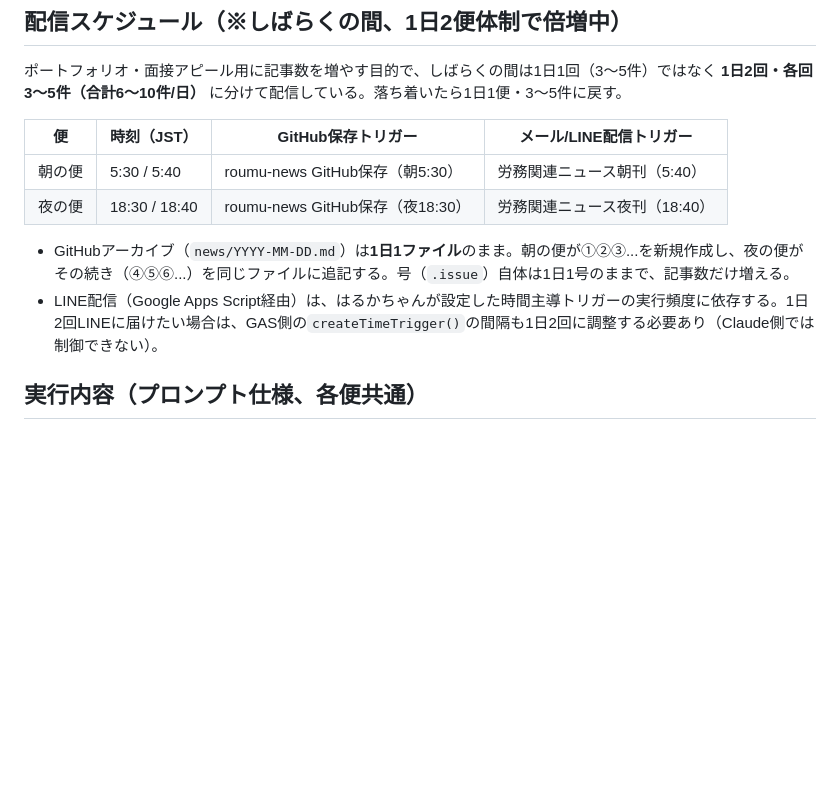
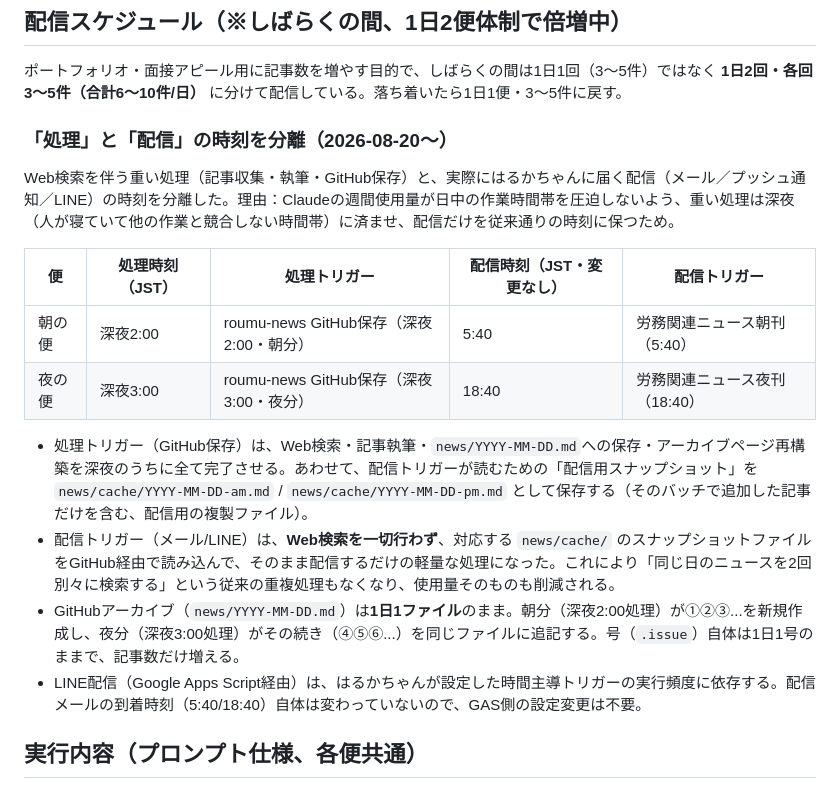
Before and after one commit to harubaru74-collab/roumu-news, a Markdown page: ROUTINE.md, the part around the change. Rendered like a GitHub page; blank space fills up the shorter version.

Commit message:
Document processing/delivery time split (heavy work moves to 2:00/3:00 JST)
Delivery times (5:40/18:40) stay the same; the WebSearch-heavy
gathering and writing moves to the middle of the night so it doesn't
compete with daytime usage. Delivery triggers will read a cache
snapshot instead of re-searching.

Co-Authored-By: Claude Sonnet 5 <noreply@anthropic.com>
Claude-Session: https://claude.ai/code/session_014NsH4kGkHYohBUmh315rmn

```diff
--- a/ROUTINE.md
+++ b/ROUTINE.md
@@ -7,13 +7,19 @@
 
 ポートフォリオ・面接アピール用に記事数を増やす目的で、しばらくの間は1日1回（3〜5件）ではなく **1日2回・各回3〜5件（合計6〜10件/日）** に分けて配信している。落ち着いたら1日1便・3〜5件に戻す。
 
-| 便 | 時刻（JST） | GitHub保存トリガー | メール/LINE配信トリガー |
-|---|---|---|---|
-| 朝の便 | 5:30 / 5:40 | roumu-news GitHub保存（朝5:30） | 労務関連ニュース朝刊（5:40） |
-| 夜の便 | 18:30 / 18:40 | roumu-news GitHub保存（夜18:30） | 労務関連ニュース夜刊（18:40） |
+### 「処理」と「配信」の時刻を分離（2026-08-20〜）
 
-- GitHubアーカイブ（`news/YYYY-MM-DD.md`）は**1日1ファイル**のまま。朝の便が①②③...を新規作成し、夜の便がその続き（④⑤⑥...）を同じファイルに追記する。号（`.issue`）自体は1日1号のままで、記事数だけ増える。
-- LINE配信（Google Apps Script経由）は、はるかちゃんが設定した時間主導トリガーの実行頻度に依存する。1日2回LINEに届けたい場合は、GAS側の`createTimeTrigger()`の間隔も1日2回に調整する必要あり（Claude側では制御できない）。
+Web検索を伴う重い処理（記事収集・執筆・GitHub保存）と、実際にはるかちゃんに届く配信（メール／プッシュ通知／LINE）の時刻を分離した。理由：Claudeの週間使用量が日中の作業時間帯を圧迫しないよう、重い処理は深夜（人が寝ていて他の作業と競合しない時間帯）に済ませ、配信だけを従来通りの時刻に保つため。
+
+| 便 | 処理時刻（JST） | 処理トリガー | 配信時刻（JST・変更なし） | 配信トリガー |
+|---|---|---|---|---|
+| 朝の便 | 深夜2:00 | roumu-news GitHub保存（深夜2:00・朝分） | 5:40 | 労務関連ニュース朝刊（5:40） |
+| 夜の便 | 深夜3:00 | roumu-news GitHub保存（深夜3:00・夜分） | 18:40 | 労務関連ニュース夜刊（18:40） |
+
+- 処理トリガー（GitHub保存）は、Web検索・記事執筆・`news/YYYY-MM-DD.md`への保存・アーカイブページ再構築を深夜のうちに全て完了させる。あわせて、配信トリガーが読むための「配信用スナップショット」を `news/cache/YYYY-MM-DD-am.md` / `news/cache/YYYY-MM-DD-pm.md` として保存する（そのバッチで追加した記事だけを含む、配信用の複製ファイル）。
+- 配信トリガー（メール/LINE）は、**Web検索を一切行わず**、対応する `news/cache/` のスナップショットファイルをGitHub経由で読み込んで、そのまま配信するだけの軽量な処理になった。これにより「同じ日のニュースを2回別々に検索する」という従来の重複処理もなくなり、使用量そのものも削減される。
+- GitHubアーカイブ（`news/YYYY-MM-DD.md`）は**1日1ファイル**のまま。朝分（深夜2:00処理）が①②③...を新規作成し、夜分（深夜3:00処理）がその続き（④⑤⑥...）を同じファイルに追記する。号（`.issue`）自体は1日1号のままで、記事数だけ増える。
+- LINE配信（Google Apps Script経由）は、はるかちゃんが設定した時間主導トリガーの実行頻度に依存する。配信メールの到着時刻（5:40/18:40）自体は変わっていないので、GAS側の設定変更は不要。
 
 ## 実行内容（プロンプト仕様、各便共通）
 1. 「今日の日付＋労務ニュース」「社労士 労働法改正 最新ニュース」「人事労務 社会保険 最新ニュース」等でWeb検索し、当日〜直近の主要な労務・人事・社会保険関連ニュースを **3〜5件**収集する。各ニュースは実際の記事タイトル・URLまで特定すること（サイトのトップページや日付一覧ページで済ませない）。
```
Also changed, not shown: archive/BUILD.md (+1 -1 lines).
